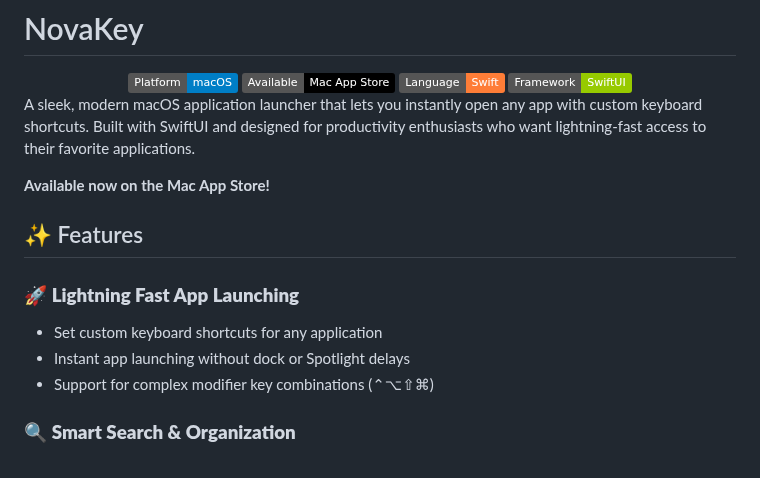
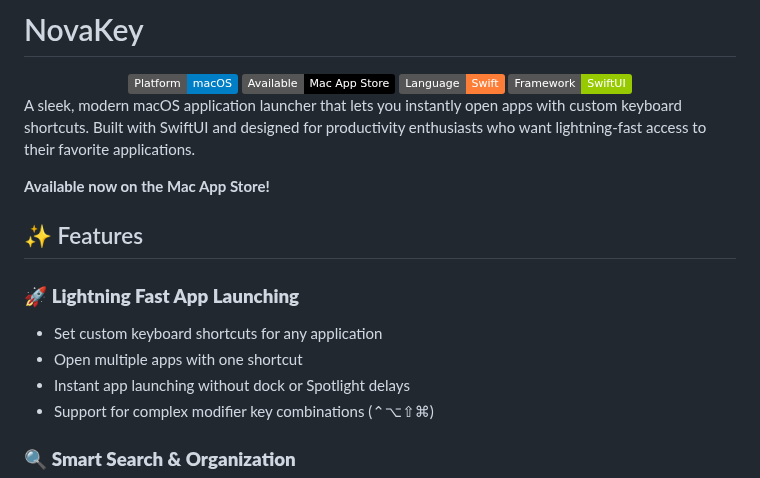
Before and after one commit to GundogCodes/NovaKey, a Markdown page: README.md, the part around the change. Drawn GitHub-style; badges without logos.

```diff
--- a/README.md
+++ b/README.md
@@ -7,7 +7,7 @@
   <img src="https://img.shields.io/badge/Framework-SwiftUI-green.svg" alt="Framework: SwiftUI">
 </div>
 
-A sleek, modern macOS application launcher that lets you instantly open any app with custom keyboard shortcuts. Built with SwiftUI and designed for productivity enthusiasts who want lightning-fast access to their favorite applications.
+A sleek, modern macOS application launcher that lets you instantly open apps with custom keyboard shortcuts. Built with SwiftUI and designed for productivity enthusiasts who want lightning-fast access to their favorite applications.
 
 **Available now on the Mac App Store!**
 
@@ -15,6 +15,7 @@ A sleek, modern macOS application launcher that lets you instantly open any app
 
 ### 🚀 **Lightning Fast App Launching**
 - Set custom keyboard shortcuts for any application
+- Open multiple apps with one shortcut
 - Instant app launching without dock or Spotlight delays
 - Support for complex modifier key combinations (⌃⌥⇧⌘)
 
```
